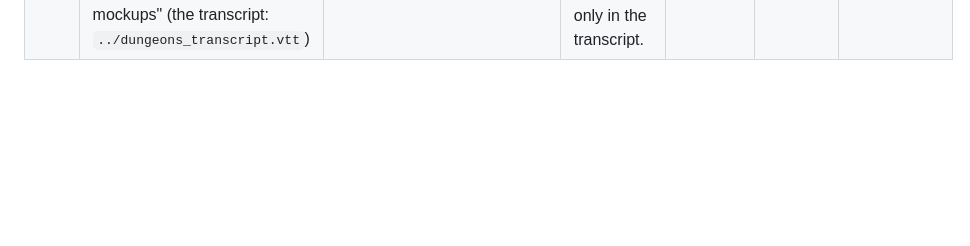
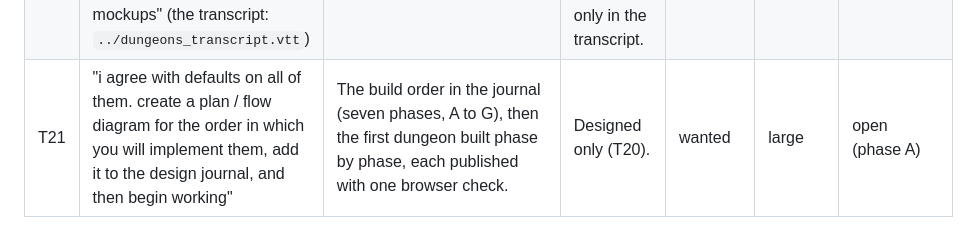
Before and after one commit to sgilson7/chumworld, a Markdown page: TRIAGE.md, the part around the change. GitHub-like rendering; blank space fills up the shorter version.

Commit message:
Triage T21: build the first dungeon in seven phases
Co-Authored-By: Claude Opus 5.5 (1M context) <noreply@anthropic.com>

```diff
--- a/TRIAGE.md
+++ b/TRIAGE.md
@@ -26,3 +26,4 @@ Compare at least one result with a case worked out by hand. **Severity** is *blo
 | T18 | "change the sprint time to 4 seconds, and make it go up to 5x, and the speedster can make you go 10x" | A sprint builds after 4 s (from 5) to five times the run speed (from 3). Speedster pieces multiply the sprint, 20% a piece of it, so all five reach ten times the run speed (from a 4× cap). At that speed (70 m/s) nothing tunnels through a wall or fence, the land keeps up, and steering and the camera stay sane. | 5 s, 3×, pieces adding 20% of the run, a 4× cap. | wanted | small | open (P14, `m7-sprint2`) |
 | T19 | "the bandit camp is really hard to find in the woods right now without the waypoint, and the rest of the woods are completely barren. add a few extra clearings with an enemy or two to fight / wildlife stitting there in the forest, and add a little campfire or big flag they have raised in order to help find the bandit camp. also spruce up the rest of the woods with some wandering animals, foliage, different types of trees, etc. feel free to look at other games in the directory tab for ideas / assets to use" | A raised flag or a campfire's smoke over the bandit camp, seen from the forest's edge and the trail; a few clearings in the forest with one or two foes or animals resting there; wandering animals; undergrowth, ferns, fallen logs and mushrooms; several kinds of tree. Ideas and assets from the person's other games, recorded in `LICENSES.md`. | The forest is one kind of tree on bare floor, and the camp shows only on the map. | wanted | large | open (P13, `m7-forest`) |
 | T20 | "read the transcript I attached from me today describing a dungeon and more stuff, then write a tab in the design journal detailing your interprettion of every point, with mockup images, flow diagrams, maps, animations, assets, etc. don't write any code for the game yet besides what helps you create these mockups" (the transcript: `../dungeons_transcript.vtt`) | A Dungeons tab in the journal: every point of the transcript read back, with mockups, a flow diagram, a plan, maps and animations, and the questions it raises (CW-Q15 to CW-Q33). No game code. | The first dungeon, the chasm, the tower, the town, the village rebuild, songs, mana and the cat existed only in the transcript. | wanted | medium | done (design only; building waits for the person) |
+| T21 | "i agree with defaults on all of them. create a plan / flow diagram for the order in which you will implement them, add it to the design journal, and then begin working" | The build order in the journal (seven phases, A to G), then the first dungeon built phase by phase, each published with one browser check. | Designed only (T20). | wanted | large | open (phase A) |
```
